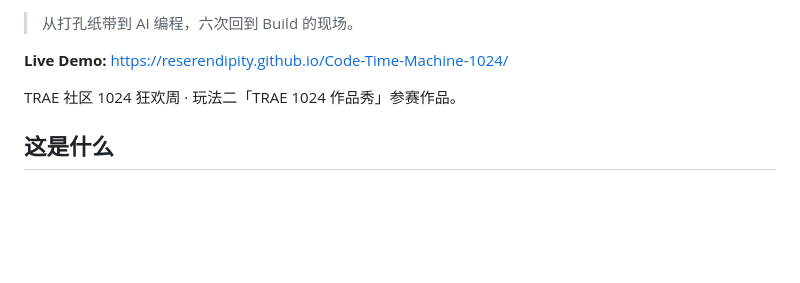
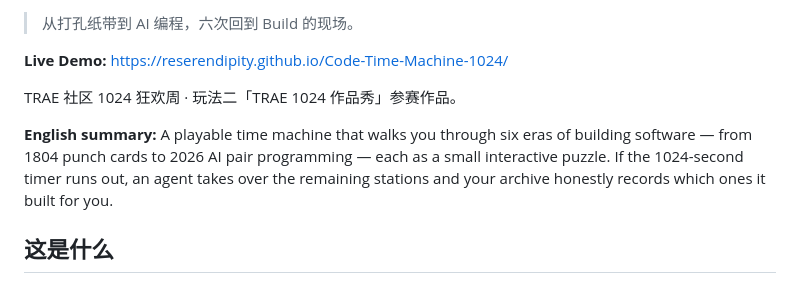
Before and after one commit to ReSerendipity/Code-Time-Machine-1024, a Markdown page: README.md, the part around one of its changes. GitHub-like rendering; blank space fills up the shorter version.

```diff
--- a/README.md
+++ b/README.md
@@ -5,6 +7,8 @@
 **Live Demo:** https://reserendipity.github.io/Code-Time-Machine-1024/
 
 TRAE 社区 1024 狂欢周 · 玩法二「TRAE 1024 作品秀」参赛作品。
+
+**English summary:** A playable time machine that walks you through six eras of building software — from 1804 punch cards to 2026 AI pair programming — each as a small interactive puzzle. If the 1024-second timer runs out, an agent takes over the remaining stations and your archive honestly records which ones it built for you.
 
 ## 这是什么
 
```
Also changed, not shown: other parts of README.md (+2 -0 lines).
